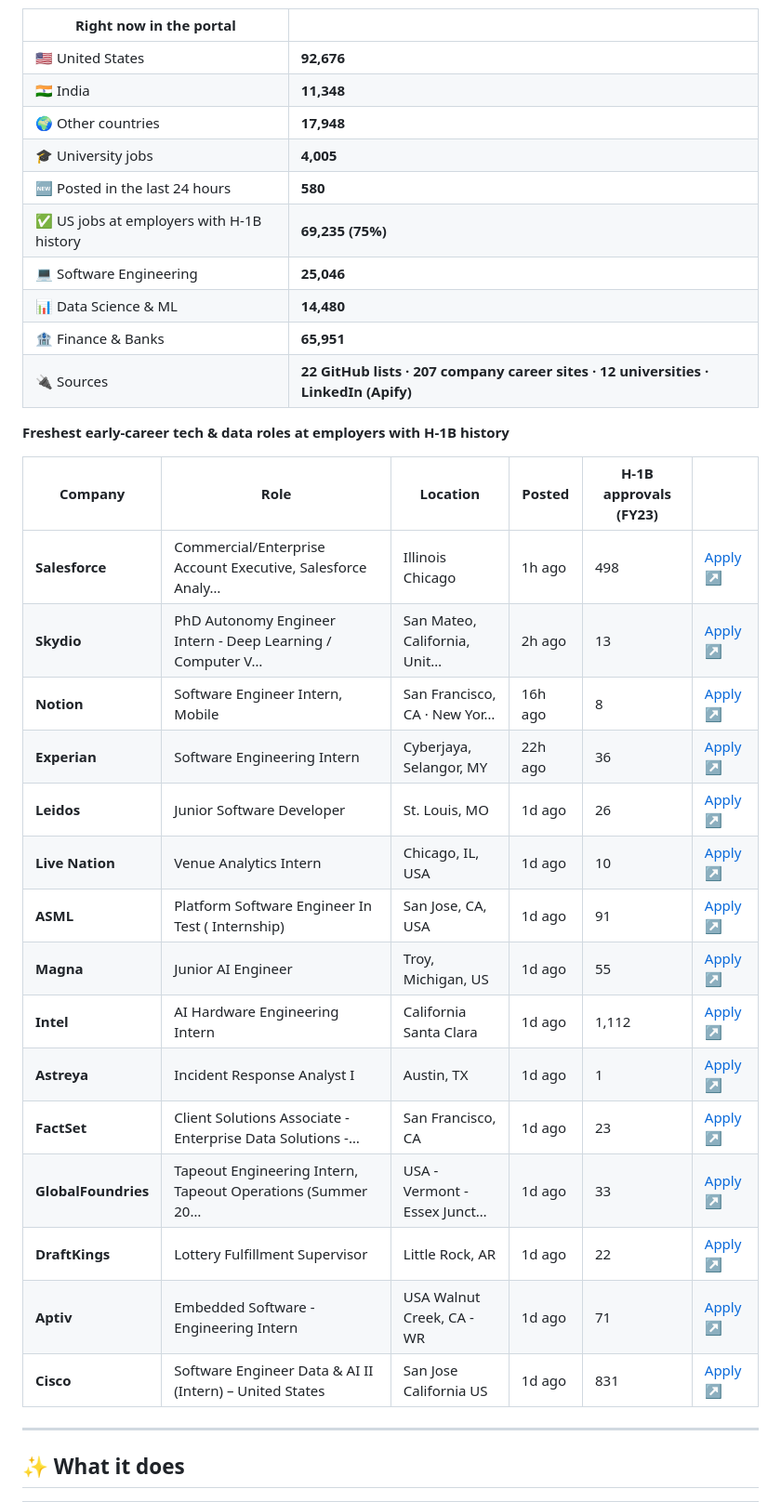
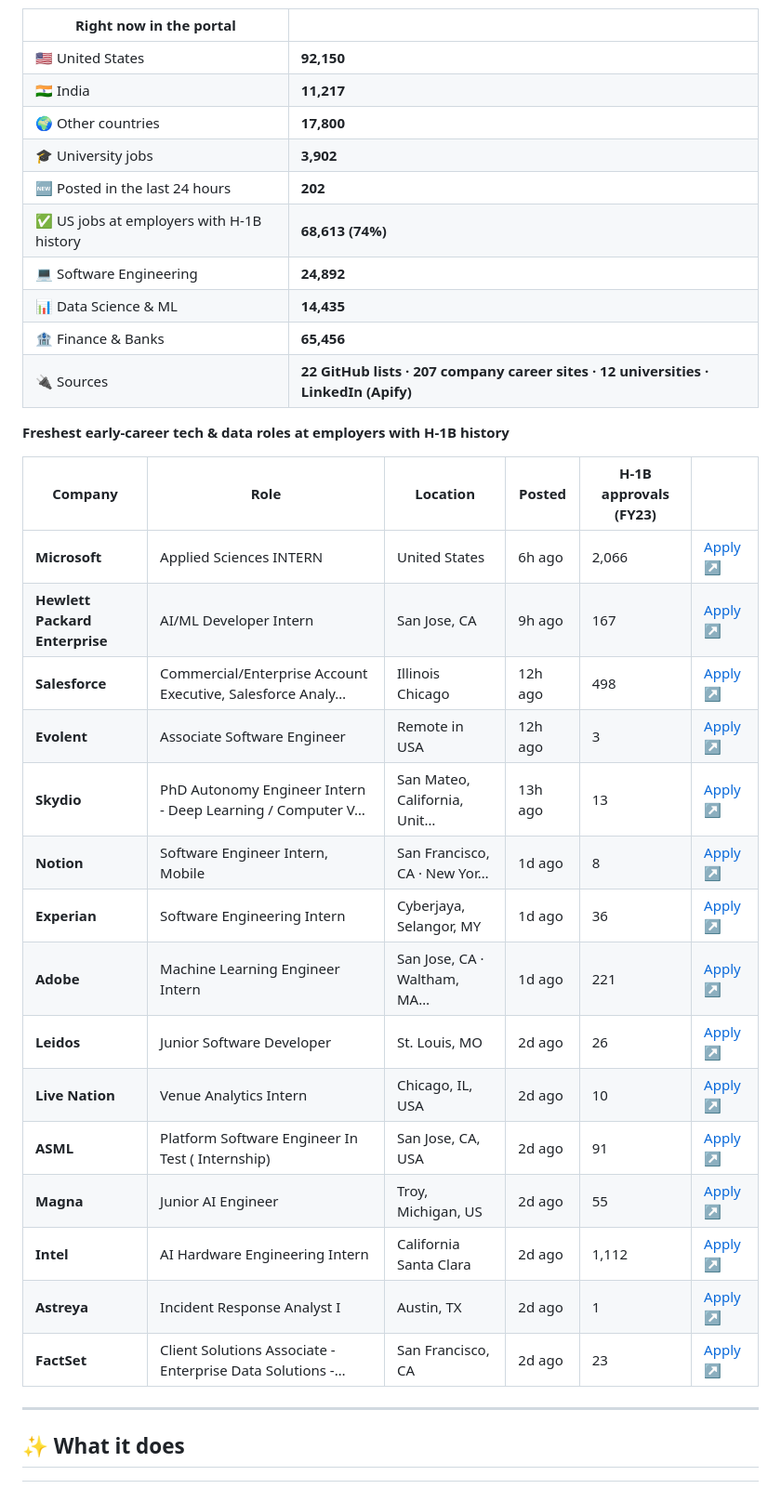
Before and after one commit to jai0812/job_portal, a Markdown page: README.md, the part around one of its changes. Shown at 93% size. GitHub-like rendering.

Commit message:
Update live job snapshot

```diff
--- a/README.md
+++ b/README.md
@@ -30,36 +30,36 @@ This section is rewritten by the portal itself after every hourly refresh.
 
 | Right now in the portal | |
 |---|---|
-| 🇺🇸 United States | **92,676** |
-| 🇮🇳 India | **11,348** |
-| 🌍 Other countries | **17,948** |
-| 🎓 University jobs | **4,005** |
-| 🆕 Posted in the last 24 hours | **580** |
-| ✅ US jobs at employers with H-1B history | **69,235 (75%)** |
-| 💻 Software Engineering | **25,046** |
-| 📊 Data Science & ML | **14,480** |
-| 🏦 Finance & Banks | **65,951** |
+| 🇺🇸 United States | **92,150** |
+| 🇮🇳 India | **11,217** |
+| 🌍 Other countries | **17,800** |
+| 🎓 University jobs | **3,902** |
+| 🆕 Posted in the last 24 hours | **202** |
+| ✅ US jobs at employers with H-1B history | **68,613 (74%)** |
+| 💻 Software Engineering | **24,892** |
+| 📊 Data Science & ML | **14,435** |
+| 🏦 Finance & Banks | **65,456** |
 | 🔌 Sources | **22 GitHub lists · 207 company career sites · 12 universities · LinkedIn (Apify)** |
 
 **Freshest early-career tech & data roles at employers with H-1B history**
 
 | Company | Role | Location | Posted | H-1B approvals (FY23) | |
 |---|---|---|---|---|---|
-| **Salesforce** | Commercial/Enterprise Account Executive, Salesforce Analy… | Illinois Chicago | 1h ago | 498 | [Apply ↗](https://zapply.jobs/l/d/workday-salesforce-external-career-site-JR354555?s=gh-new-grad-jobs-2027) |
-| **Skydio** | PhD Autonomy Engineer Intern - Deep Learning / Computer V… | San Mateo, California, Unit… | 2h ago | 13 | [Apply ↗](https://zapply.jobs/l/d/ashby-skydio-f1a72f5b-6157-47c1-8de9-379a32c7419f?s=gh-internships-2027) |
-| **Notion** | Software Engineer Intern, Mobile | San Francisco, CA · New Yor… | 16h ago | 8 | [Apply ↗](https://go.vansh.nyc/BF) |
-| **Experian** | Software Engineering Intern | Cyberjaya, Selangor, MY | 22h ago | 36 | [Apply ↗](https://jobs.smartrecruiters.com/Experian/744000157657879) |
-| **Leidos** | Junior Software Developer | St. Louis, MO | 1d ago | 26 | [Apply ↗](https://zapply.jobs/l/d/workday-leidos-external-R-00195126?s=gh-new-grad-jobs-2027) |
-| **Live Nation** | Venue Analytics Intern | Chicago, IL, USA | 1d ago | 10 | [Apply ↗](https://zapply.jobs/l/d/workday-livenation-lnexternalsite-JR-93773?s=gh-internships-2027) |
-| **ASML** | Platform Software Engineer In Test ( Internship) | San Jose, CA, USA | 1d ago | 91 | [Apply ↗](https://zapply.jobs/l/d/workday-asml-asmlext1-J-00354558?s=gh-new-grad-jobs-2027) |
-| **Magna** | Junior AI Engineer | Troy, Michigan, US | 1d ago | 55 | [Apply ↗](https://zapply.jobs/l/d/workday-magna-magna-R00266828?s=gh-new-grad-jobs-2027) |
-| **Intel** | AI Hardware Engineering Intern | California Santa Clara | 1d ago | 1,112 | [Apply ↗](https://zapply.jobs/l/d/workday-intel-external-JR0287533?s=gh-new-grad-jobs-2027) |
-| **Astreya** | Incident Response Analyst I | Austin, TX | 1d ago | 1 | [Apply ↗](https://zapply.jobs/l/d/workday-astreya-life-at-astreya-opportunities-R0017793?s=gh-new-grad-software-engineering-jobs-2027) |
-| **FactSet** | Client Solutions Associate - Enterprise Data Solutions -… | San Francisco, CA | 1d ago | 23 | [Apply ↗](https://zapply.jobs/l/d/workday-factset-factsetcareers-R33489?s=gh-new-grad-software-engineering-jobs-2027) |
-| **GlobalFoundries** | Tapeout Engineering Intern, Tapeout Operations (Summer 20… | USA - Vermont - Essex Junct… | 1d ago | 33 | [Apply ↗](https://zapply.jobs/l/d/workday-globalfoundries-external-JR-2604923?s=gh-new-grad-software-engineering-jobs-2027) |
-| **DraftKings** | Lottery Fulfillment Supervisor | Little Rock, AR | 1d ago | 22 | [Apply ↗](https://zapply.jobs/l/d/workday-draftkings-draftkings-JR15312?s=gh-new-grad-software-engineering-jobs-2027) |
-| **Aptiv** | Embedded Software - Engineering Intern | USA Walnut Creek, CA - WR | 1d ago | 71 | [Apply ↗](https://zapply.jobs/l/d/workday-aptiv-aptiv-careers-J000704386?s=gh-new-grad-jobs-2027) |
-| **Cisco** | Software Engineer Data & AI II (Intern) – United States | San Jose California US | 1d ago | 831 | [Apply ↗](https://zapply.jobs/l/d/workday-cisco-cisco-careers-2026798?s=gh-new-grad-jobs-2027) |
+| **Microsoft** | Applied Sciences INTERN | United States | 6h ago | 2,066 | [Apply ↗](https://zapply.jobs/l/d/microsoft-200041777?s=gh-new-grad-data-science-jobs-2027) |
+| **Hewlett Packard Enterprise** | AI/ML Developer Intern | San Jose, CA | 9h ago | 167 | [Apply ↗](https://go.vansh.nyc/BM) |
+| **Salesforce** | Commercial/Enterprise Account Executive, Salesforce Analy… | Illinois Chicago | 12h ago | 498 | [Apply ↗](https://zapply.jobs/l/d/workday-salesforce-external-career-site-JR354555?s=gh-new-grad-jobs-2027) |
+| **Evolent** | Associate Software Engineer | Remote in USA | 12h ago | 3 | [Apply ↗](https://evolent.wd1.myworkdayjobs.com/External/job/Work-at-Home/Associate-Software-Engineer_JR-916896) |
+| **Skydio** | PhD Autonomy Engineer Intern - Deep Learning / Computer V… | San Mateo, California, Unit… | 13h ago | 13 | [Apply ↗](https://zapply.jobs/l/d/ashby-skydio-f1a72f5b-6157-47c1-8de9-379a32c7419f?s=gh-internships-2027) |
+| **Notion** | Software Engineer Intern, Mobile | San Francisco, CA · New Yor… | 1d ago | 8 | [Apply ↗](https://go.vansh.nyc/BF) |
+| **Experian** | Software Engineering Intern | Cyberjaya, Selangor, MY | 1d ago | 36 | [Apply ↗](https://jobs.smartrecruiters.com/Experian/744000157657879) |
+| **Adobe** | Machine Learning Engineer Intern | San Jose, CA · Waltham, MA… | 1d ago | 221 | [Apply ↗](https://go.vansh.nyc/BO) |
+| **Leidos** | Junior Software Developer | St. Louis, MO | 2d ago | 26 | [Apply ↗](https://zapply.jobs/l/d/workday-leidos-external-R-00195126?s=gh-new-grad-jobs-2027) |
+| **Live Nation** | Venue Analytics Intern | Chicago, IL, USA | 2d ago | 10 | [Apply ↗](https://zapply.jobs/l/d/workday-livenation-lnexternalsite-JR-93773?s=gh-internships-2027) |
+| **ASML** | Platform Software Engineer In Test ( Internship) | San Jose, CA, USA | 2d ago | 91 | [Apply ↗](https://zapply.jobs/l/d/workday-asml-asmlext1-J-00354558?s=gh-new-grad-jobs-2027) |
+| **Magna** | Junior AI Engineer | Troy, Michigan, US | 2d ago | 55 | [Apply ↗](https://zapply.jobs/l/d/workday-magna-magna-R00266828?s=gh-new-grad-jobs-2027) |
+| **Intel** | AI Hardware Engineering Intern | California Santa Clara | 2d ago | 1,112 | [Apply ↗](https://zapply.jobs/l/d/workday-intel-external-JR0287533?s=gh-new-grad-jobs-2027) |
+| **Astreya** | Incident Response Analyst I | Austin, TX | 2d ago | 1 | [Apply ↗](https://zapply.jobs/l/d/workday-astreya-life-at-astreya-opportunities-R0017793?s=gh-new-grad-software-engineering-jobs-2027) |
+| **FactSet** | Client Solutions Associate - Enterprise Data Solutions -… | San Francisco, CA | 2d ago | 23 | [Apply ↗](https://zapply.jobs/l/d/workday-factset-factsetcareers-R33489?s=gh-new-grad-software-engineering-jobs-2027) |
 
 <!-- LIVE:END -->
 
```
Also changed, not shown: other parts of README.md (+1 -1 lines).
